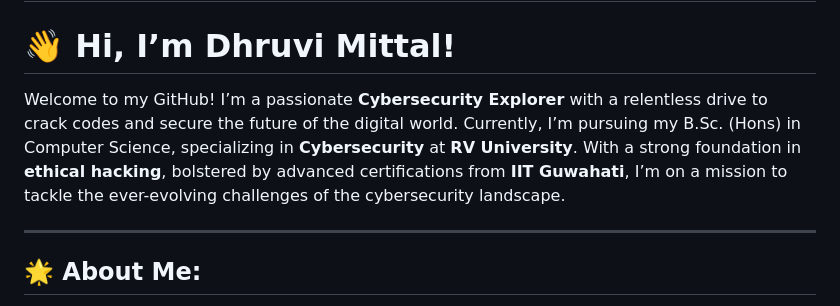
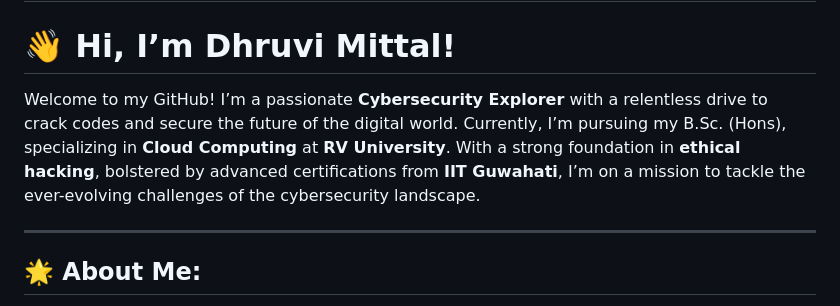
Before and after one commit to Dhruvi-tech/dhruvi-tech, a Markdown page: README.md, the part around the change. GitHub-like rendering.

```diff
--- a/README.md
+++ b/README.md
@@ -16,7 +16,7 @@ Here are some ideas to get you started:
 -->
 # <span style="font-size: 3em; font-weight: bold;">👋 Hi, I’m Dhruvi Mittal!</span>
 
-<span style="font-size: 1.2em; color: #2c3e50;">Welcome to my GitHub! I’m a passionate **Cybersecurity Explorer** with a relentless drive to crack codes and secure the future of the digital world. Currently, I’m pursuing my B.Sc. (Hons) in Computer Science, specializing in **Cybersecurity** at **RV University**. With a strong foundation in **ethical hacking**, bolstered by advanced certifications from **IIT Guwahati**, I’m on a mission to tackle the ever-evolving challenges of the cybersecurity landscape.</span>
+<span style="font-size: 1.2em; color: #2c3e50;">Welcome to my GitHub! I’m a passionate **Cybersecurity Explorer** with a relentless drive to crack codes and secure the future of the digital world. Currently, I’m pursuing my B.Sc. (Hons), specializing in **Cloud Computing** at **RV University**. With a strong foundation in **ethical hacking**, bolstered by advanced certifications from **IIT Guwahati**, I’m on a mission to tackle the ever-evolving challenges of the cybersecurity landscape.</span>
 
 ---
 
```
